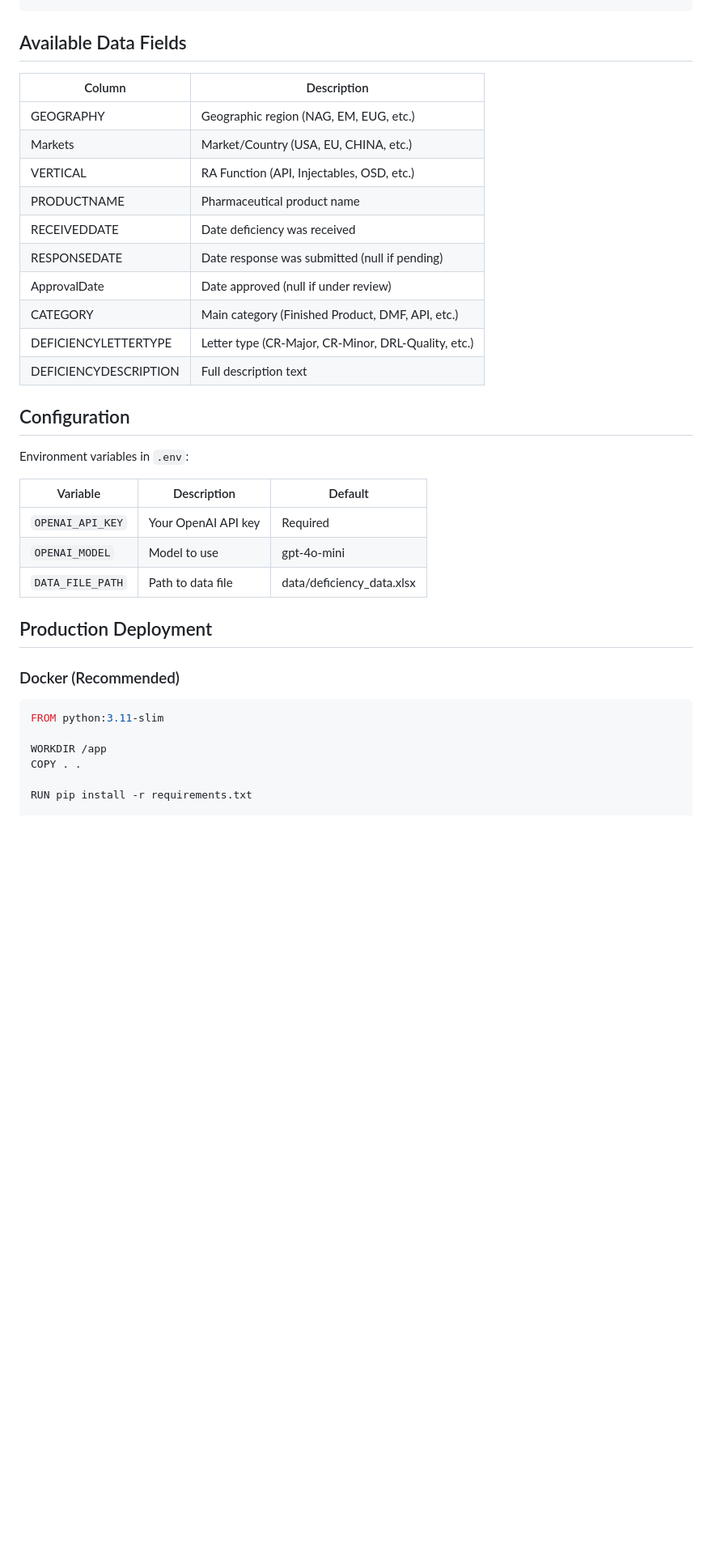
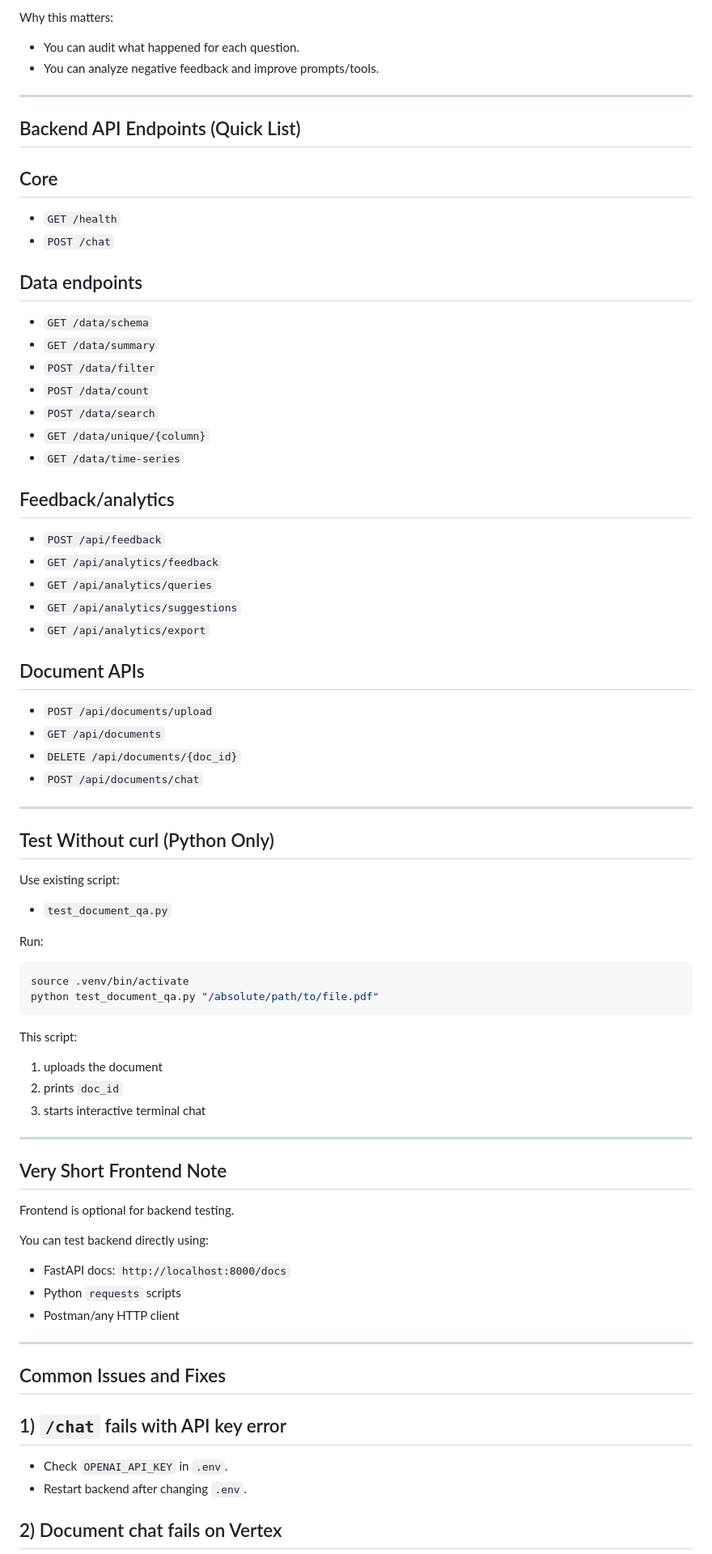
Before and after one commit to kandrateja/RAG_AI_agent, a Markdown page: README.md, the part around one of its changes. Shown at 81% size. GitHub-like rendering; blank space fills up the shorter version.

````diff
--- a/README.md
+++ b/README.md
@@ -95,39 +225,81 @@ text2sql/
+Why this matters:
+
+- You can audit what happened for each question.
+- You can analyze negative feedback and improve prompts/tools.
+
+---
+
+## Backend API Endpoints (Quick List)
+
+## Core
+
+- `GET /health`
+- `POST /chat`
+
+## Data endpoints
+
+- `GET /data/schema`
+- `GET /data/summary`
+- `POST /data/filter`
+- `POST /data/count`
+- `POST /data/search`
+- `GET /data/unique/{column}`
+- `GET /data/time-series`
+
+## Feedback/analytics
+
+- `POST /api/feedback`
+- `GET /api/analytics/feedback`
+- `GET /api/analytics/queries`
+- `GET /api/analytics/suggestions`
+- `GET /api/analytics/export`
+
+## Document APIs
+
+- `POST /api/documents/upload`
+- `GET /api/documents`
+- `DELETE /api/documents/{doc_id}`
+- `POST /api/documents/chat`
+
+---
+
+## Test Without curl (Python Only)
+
+Use existing script:
+
+- `test_document_qa.py`
+
+Run:
+
+```bash
+source .venv/bin/activate
+python test_document_qa.py "/absolute/path/to/file.pdf"
 ```
 
-## Available Data Fields
+This script:
+1. uploads the document
+2. prints `doc_id`
+3. starts interactive terminal chat
 
-| Column | Description |
-|--------|-------------|
-| GEOGRAPHY | Geographic region (NAG, EM, EUG, etc.) |
-| Markets | Market/Country (USA, EU, CHINA, etc.) |
-| VERTICAL | RA Function (API, Injectables, OSD, etc.) |
-| PRODUCTNAME | Pharmaceutical product name |
-| RECEIVEDDATE | Date deficiency was received |
-| RESPONSEDATE | Date response was submitted (null if pending) |
-| ApprovalDate | Date approved (null if under review) |
-| CATEGORY | Main category (Finished Product, DMF, API, etc.) |
-| DEFICIENCYLETTERTYPE | Letter type (CR-Major, CR-Minor, DRL-Quality, etc.) |
-| DEFICIENCYDESCRIPTION | Full description text |
+---
 
-## Configuration
+## Very Short Frontend Note
 
-Environment variables in `.env`:
+Frontend is optional for backend testing.
 
-| Variable | Description | Default |
-|----------|-------------|---------|
-| `OPENAI_API_KEY` | Your OpenAI API key | Required |
-| `OPENAI_MODEL` | Model to use | gpt-4o-mini |
-| `DATA_FILE_PATH` | Path to data file | data/deficiency_data.xlsx |
+You can test backend directly using:
+- FastAPI docs: `http://localhost:8000/docs`
+- Python `requests` scripts
+- Postman/any HTTP client
 
-## Production Deployment
+---
 
-### Docker (Recommended)
+## Common Issues and Fixes
 
-```dockerfile
-FROM python:3.11-slim
+## 1) `/chat` fails with API key error
 
-WORKDIR /app
-COPY . .
+- Check `OPENAI_API_KEY` in `.env`.
+- Restart backend after changing `.env`.
 
-RUN pip install -r requirements.txt
+## 2) Document chat fails on Vertex
 
````
Also changed, not shown: other parts of README.md (+213 -104 lines).
